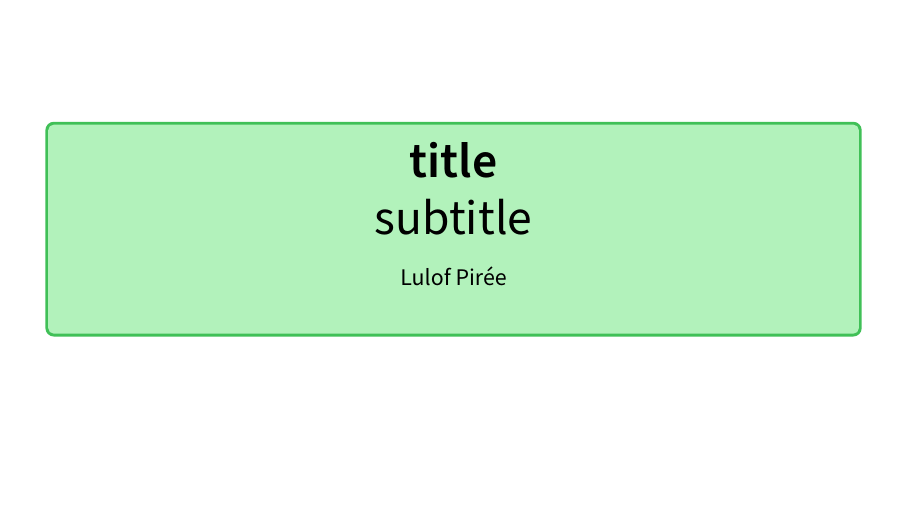
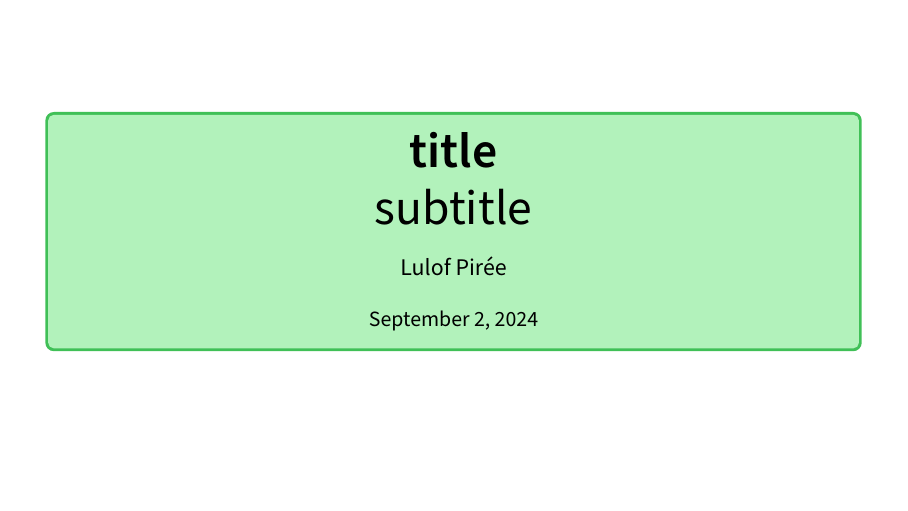
Before and after one commit to Nifrec/templates, LaTeX slides (templates/greenslides/main.tex, which reads templates/article/globaltemplate/macros.sty, templates/article/globaltemplate/packages.sty, templates/article/globaltemplate/settings.sty): page 1 of 2 before the commit and the whole page after it. Compiled offline with pdfLaTeX.

Commit message:
Minor fixes and tweaks

```diff
--- a/templates/article/globaltemplate/macros.sty
+++ b/templates/article/globaltemplate/macros.sty
@@ -1,4 +1,4 @@
-\ProvidesPackage{macros}
+\ProvidesPackage{globaltemplate/macros}
 
 %%%%%%%%%%%%%%%%%%%%%%%%%%%%%%%%%%%%%%%%%%%%%%%%%%%%%%%%%%%%%%%%%%%%%%%%%%%%%%%%
 % Meta (work-in-progress things)
--- a/templates/article/globaltemplate/packages.sty
+++ b/templates/article/globaltemplate/packages.sty
@@ -2,7 +2,7 @@
 % Packages that I almost always use.
 % `macros.sty` assumes these packages are loaded.
 %%%%%%%%%%%%%%%%%%%%%%%%%%%%%%%%%%%%%%%%%%%%%%%%%%%%%%%%%%%%%%%%%%%%%%%%%%%%%%%%
-\ProvidesPackage{reportpackages}
+\ProvidesPackage{globaltemplate/reportpackages}
 \RequirePackage[utf8]{inputenc}
 \RequirePackage{fullpage}
 \RequirePackage{amsthm}
--- a/templates/article/globaltemplate/settings.sty
+++ b/templates/article/globaltemplate/settings.sty
@@ -1,4 +1,4 @@
-\ProvidesPackage{settings}
+\ProvidesPackage{globaltemplate/settings}
 % Option: use the default style for theorems (and lemmas, definitions, etc.),
 % rather than fancy boxed ones.
 \newif\ifsimpletheorems
--- a/templates/greenslides/globaltemplate/macros.sty
+++ b/templates/greenslides/globaltemplate/macros.sty
@@ -1,4 +1,4 @@
-\ProvidesPackage{macros}
+\ProvidesPackage{globaltemplate/macros}
 %%%%%%%%%%%%%%%%%%%%%%%%%%%%%%%%%%%%%%%%%%%%%%%%%%%%%%%%%%%%%%%%%%%%%%%%%%%%%%%%
 % Colours
 %%%%%%%%%%%%%%%%%%%%%%%%%%%%%%%%%%%%%%%%%%%%%%%%%%%%%%%%%%%%%%%%%%%%%%%%%%%%%%%%
--- a/templates/greenslides/globaltemplate/packages.sty
+++ b/templates/greenslides/globaltemplate/packages.sty
@@ -2,9 +2,8 @@
 % Packages that I almost always use.
 % `macros.sty` assumes these packages are loaded.
 %%%%%%%%%%%%%%%%%%%%%%%%%%%%%%%%%%%%%%%%%%%%%%%%%%%%%%%%%%%%%%%%%%%%%%%%%%%%%%%%
-\ProvidesPackage{packages}
+\ProvidesPackage{globaltemplate/packages}
 \RequirePackage[utf8]{inputenc}
-\RequirePackage{enumitem}
 \RequirePackage{mathrsfs}
 \RequirePackage[table,xcdraw]{xcolor}
 \RequirePackage{graphicx}
--- a/templates/greenslides/globaltemplate/settings.sty
+++ b/templates/greenslides/globaltemplate/settings.sty
@@ -1,4 +1,4 @@
-\ProvidesPackage{settings}
+\ProvidesPackage{globaltemplate/settings}
 % Option: load my macros for using flagderiv with natural
 % language paragraphs.
 \newif\ifflagshort
--- a/templates/greenslides/local.sty
+++ b/templates/greenslides/local.sty
@@ -40,8 +40,9 @@
                     \\{#2}}} \\%
                 \vspace{10pt}%
                 {\large Lulof Pirée}\\%
+                \vspace{10pt}%
                 \textnormal%
-                \date%
+                \insertdate%
             \end{tcolorbox}%
         \end{center}%
     \end{frame}%
```
Also changed, not shown: templates/article/main.tex (+1 -0 lines), templates/greenslides/content.tex (added).
